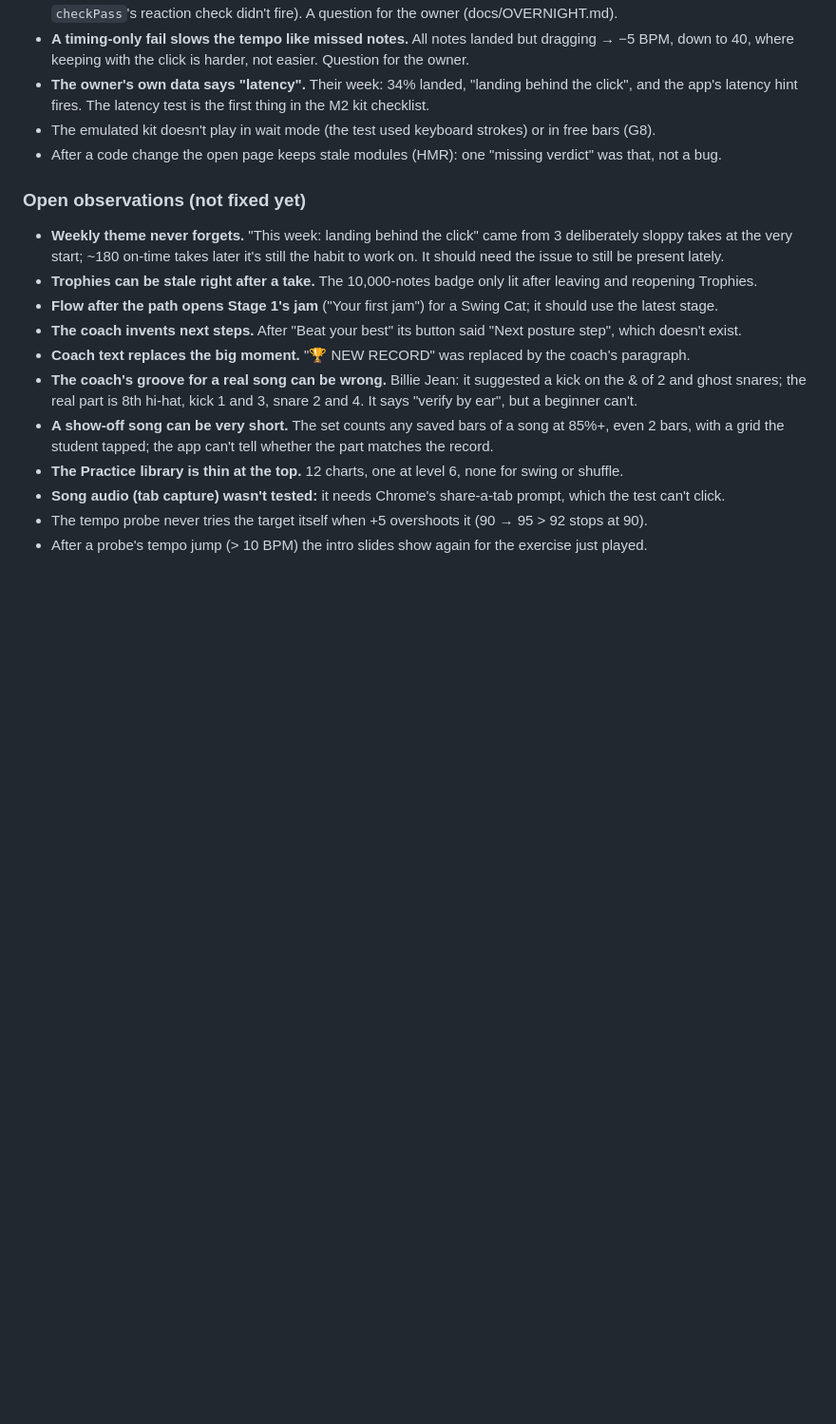
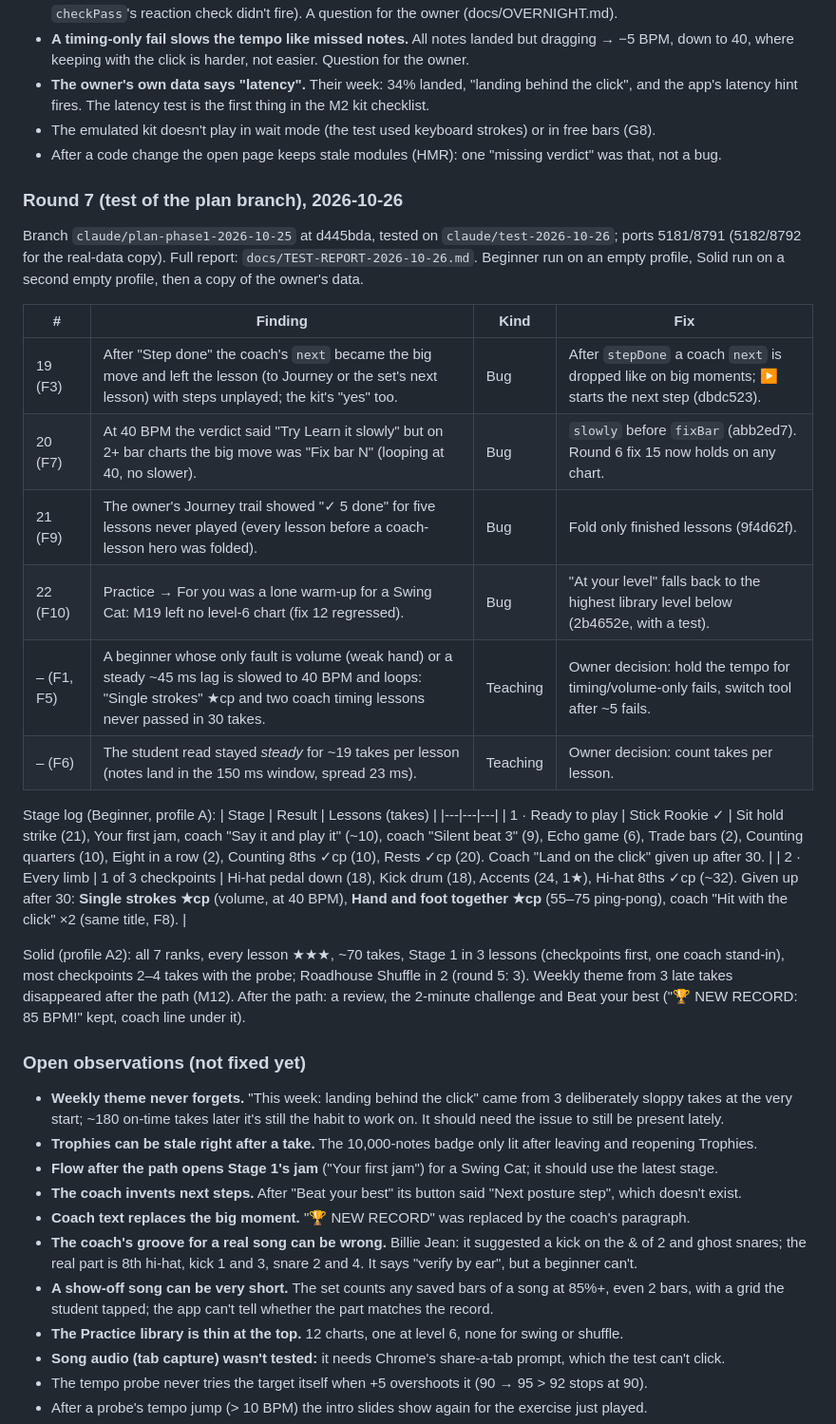
Before and after one commit to navin-chouhan/drum-coach, a Markdown page: docs/PLAYTEST.md, the part around one of its changes. Shown at 95% size. GitHub-like rendering; blank space fills up the shorter version.

Commit message:
Test notes: play test of claude/plan-phase1-2026-10-25 (report + PLAYTEST round 7)
Co-Authored-By: Claude Opus 5.5 <noreply@anthropic.com>

```diff
--- a/docs/PLAYTEST.md
+++ b/docs/PLAYTEST.md
@@ -133,6 +147,31 @@ Open observations from this round (not fixed):
   hint fires. The latency test is the first thing in the M2 kit checklist.
 - The emulated kit doesn't play in wait mode (the test used keyboard strokes) or in free bars (G8).
 - After a code change the open page keeps stale modules (HMR): one "missing verdict" was that, not a bug.
+
+### Round 7 (test of the plan branch), 2026-10-26
+Branch `claude/plan-phase1-2026-10-25` at d445bda, tested on `claude/test-2026-10-26`; ports 5181/8791 (5182/8792 for
+the real-data copy). Full report: `docs/TEST-REPORT-2026-10-26.md`. Beginner run on an empty profile, Solid run on a
+second empty profile, then a copy of the owner's data.
+
+| # | Finding | Kind | Fix |
+|---|---|---|---|
+| 19 (F3) | After "Step done" the coach's `next` became the big move and left the lesson (to Journey or the set's next lesson) with steps unplayed; the kit's "yes" too. | Bug | After `stepDone` a coach `next` is dropped like on big moments; ▶ starts the next step (dbdc523). |
+| 20 (F7) | At 40 BPM the verdict said "Try Learn it slowly" but on 2+ bar charts the big move was "Fix bar N" (looping at 40, no slower). | Bug | `slowly` before `fixBar` (abb2ed7). Round 6 fix 15 now holds on any chart. |
+| 21 (F9) | The owner's Journey trail showed "✓ 5 done" for five lessons never played (every lesson before a coach-lesson hero was folded). | Bug | Fold only finished lessons (9f4d62f). |
+| 22 (F10) | Practice → For you was a lone warm-up for a Swing Cat: M19 left no level-6 chart (fix 12 regressed). | Bug | "At your level" falls back to the highest library level below (2b4652e, with a test). |
+| – (F1, F5) | A beginner whose only fault is volume (weak hand) or a steady ~45 ms lag is slowed to 40 BPM and loops: "Single strokes" ★cp and two coach timing lessons never passed in 30 takes. | Teaching | Owner decision: hold the tempo for timing/volume-only fails, switch tool after ~5 fails. |
+| – (F6) | The student read stayed *steady* for ~19 takes per lesson (notes land in the 150 ms window, spread 23 ms). | Teaching | Owner decision: count takes per lesson. |
+
+Stage log (Beginner, profile A):
+| Stage | Result | Lessons (takes) |
+|---|---|---|
+| 1 · Ready to play | Stick Rookie ✓ | Sit hold strike (21), Your first jam, coach "Say it and play it" (~10), coach "Silent beat 3" (9), Echo game (6), Trade bars (2), Counting quarters (10), Eight in a row (2), Counting 8ths ✓cp (10), Rests ✓cp (20). Coach "Land on the click" given up after 30. |
+| 2 · Every limb | 1 of 3 checkpoints | Hi-hat pedal down (18), Kick drum (18), Accents (24, 1★), Hi-hat 8ths ✓cp (~32). Given up after 30: **Single strokes ★cp** (volume, at 40 BPM), **Hand and foot together ★cp** (55–75 ping-pong), coach "Hit with the click" ×2 (same title, F8). |
+
+Solid (profile A2): all 7 ranks, every lesson ★★★, ~70 takes, Stage 1 in 3 lessons (checkpoints first, one coach
+stand-in), most checkpoints 2–4 takes with the probe; Roadhouse Shuffle in 2 (round 5: 3). Weekly theme from 3 late
+takes disappeared after the path (M12). After the path: a review, the 2-minute challenge and Beat your best ("🏆 NEW
+RECORD: 85 BPM!" kept, coach line under it).
 
 ### Open observations (not fixed yet)
 - **Weekly theme never forgets.** "This week: landing behind the click" came from 3 deliberately sloppy takes at the very
```
Also changed, not shown: other parts of docs/PLAYTEST.md (+14 -0 lines), docs/TEST-REPORT-2026-10-26.md (added, +307 -0 lines).
